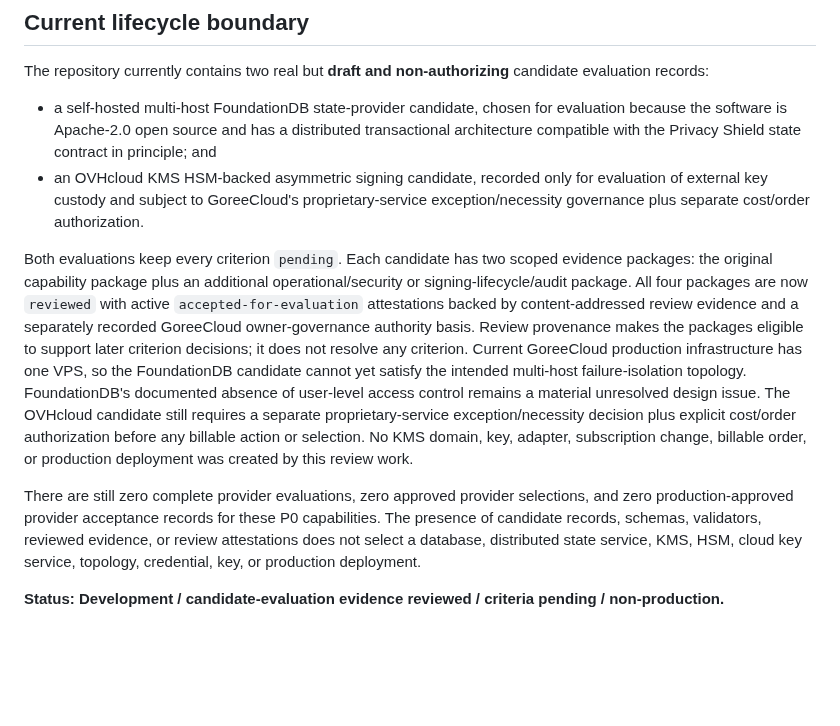
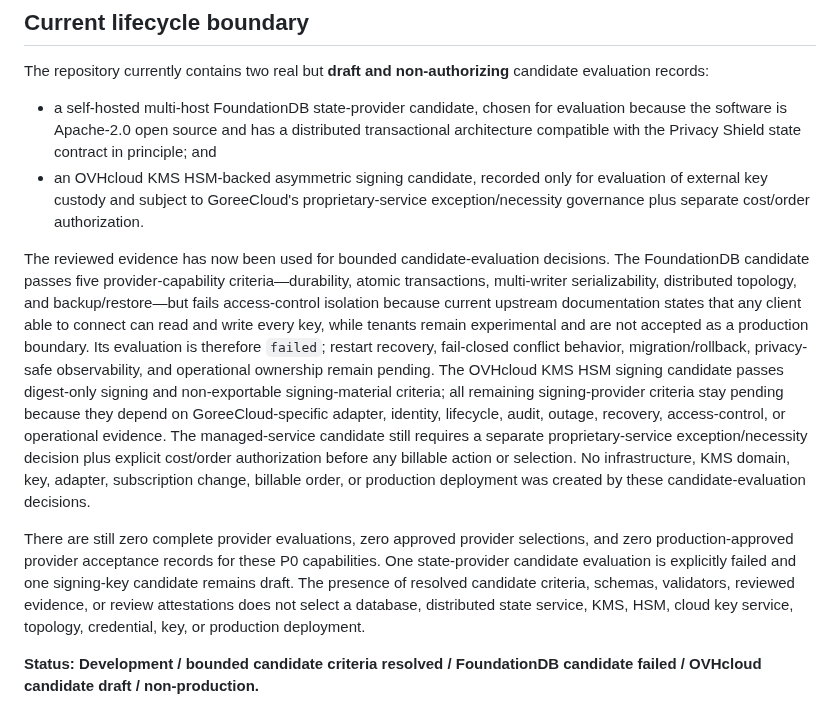
Before and after one commit to GoreeCloud/privacy-shield, a Markdown page: docs/PROVIDER-EVALUATION.md, the part around the change. GitHub-like rendering; blank space fills up the shorter version.

Commit message:
Document resolved provider candidate criteria

```diff
--- a/docs/PROVIDER-EVALUATION.md
+++ b/docs/PROVIDER-EVALUATION.md
@@ -53,8 +53,8 @@ The repository currently contains two real but **draft and non-authorizing** can
 - a self-hosted multi-host FoundationDB state-provider candidate, chosen for evaluation because the software is Apache-2.0 open source and has a distributed transactional architecture compatible with the Privacy Shield state contract in principle; and
 - an OVHcloud KMS HSM-backed asymmetric signing candidate, recorded only for evaluation of external key custody and subject to GoreeCloud's proprietary-service exception/necessity governance plus separate cost/order authorization.
 
-Both evaluations keep every criterion `pending`. Each candidate has two scoped evidence packages: the original capability package plus an additional operational/security or signing-lifecycle/audit package. All four packages are now `reviewed` with active `accepted-for-evaluation` attestations backed by content-addressed review evidence and a separately recorded GoreeCloud owner-governance authority basis. Review provenance makes the packages eligible to support later criterion decisions; it does not resolve any criterion. Current GoreeCloud production infrastructure has one VPS, so the FoundationDB candidate cannot yet satisfy the intended multi-host failure-isolation topology. FoundationDB's documented absence of user-level access control remains a material unresolved design issue. The OVHcloud candidate still requires a separate proprietary-service exception/necessity decision plus explicit cost/order authorization before any billable action or selection. No KMS domain, key, adapter, subscription change, billable order, or production deployment was created by this review work.
+The reviewed evidence has now been used for bounded candidate-evaluation decisions. The FoundationDB candidate passes five provider-capability criteria—durability, atomic transactions, multi-writer serializability, distributed topology, and backup/restore—but fails access-control isolation because current upstream documentation states that any client able to connect can read and write every key, while tenants remain experimental and are not accepted as a production boundary. Its evaluation is therefore `failed`; restart recovery, fail-closed conflict behavior, migration/rollback, privacy-safe observability, and operational ownership remain pending. The OVHcloud KMS HSM signing candidate passes digest-only signing and non-exportable signing-material criteria; all remaining signing-provider criteria stay pending because they depend on GoreeCloud-specific adapter, identity, lifecycle, audit, outage, recovery, access-control, or operational evidence. The managed-service candidate still requires a separate proprietary-service exception/necessity decision plus explicit cost/order authorization before any billable action or selection. No infrastructure, KMS domain, key, adapter, subscription change, billable order, or production deployment was created by these candidate-evaluation decisions.
 
-There are still zero complete provider evaluations, zero approved provider selections, and zero production-approved provider acceptance records for these P0 capabilities. The presence of candidate records, schemas, validators, reviewed evidence, or review attestations does not select a database, distributed state service, KMS, HSM, cloud key service, topology, credential, key, or production deployment.
+There are still zero complete provider evaluations, zero approved provider selections, and zero production-approved provider acceptance records for these P0 capabilities. One state-provider candidate evaluation is explicitly failed and one signing-key candidate remains draft. The presence of resolved candidate criteria, schemas, validators, reviewed evidence, or review attestations does not select a database, distributed state service, KMS, HSM, cloud key service, topology, credential, key, or production deployment.
 
-**Status: Development / candidate-evaluation evidence reviewed / criteria pending / non-production.**
+**Status: Development / bounded candidate criteria resolved / FoundationDB candidate failed / OVHcloud candidate draft / non-production.**
```
